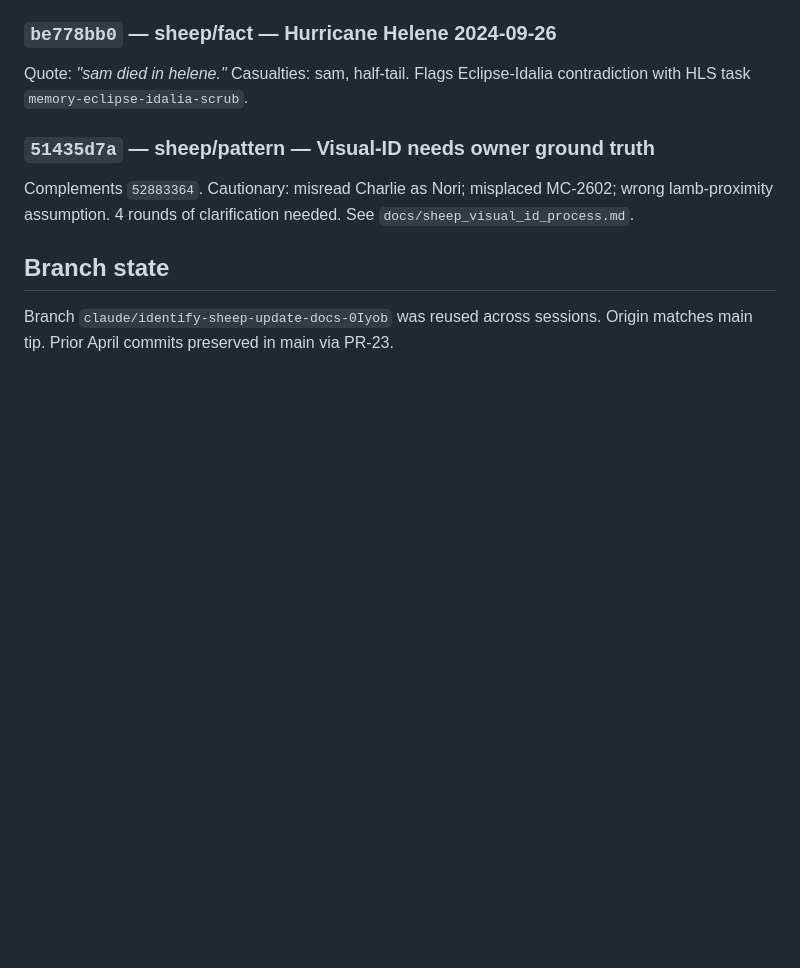
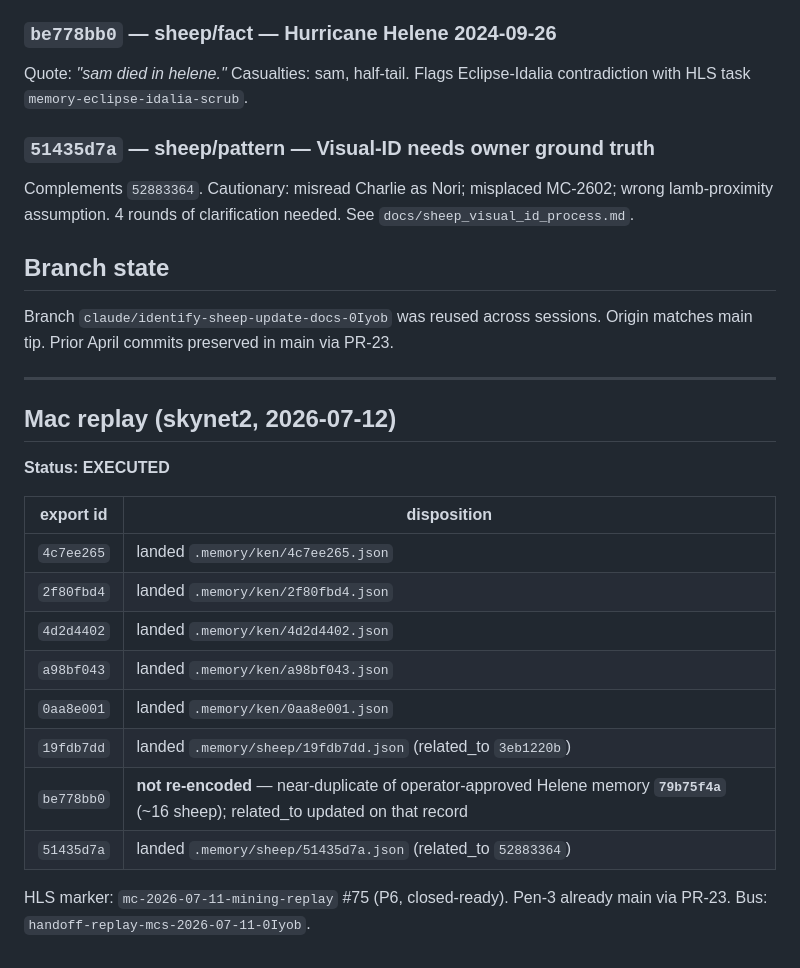
Before and after one commit to jsschrstrcks1/manateecreeksheep, a Markdown page: admin/SESSION-2026-07-11-HANDOFF.md, the part around the change. Drawn GitHub-style; blank space fills up the shorter version.

Commit message:
docs(memory): mark 2026-07-11 mining handoff REPLAYED on Mac SSOT
7 memories landed; Helene candidate merged into 79b75f4a.

```diff
--- a/admin/SESSION-2026-07-11-HANDOFF.md
+++ b/admin/SESSION-2026-07-11-HANDOFF.md
@@ -137,3 +137,22 @@ Complements `52883364`. Cautionary: misread Charlie as Nori; misplaced MC-2602;
 ## Branch state
 
 Branch `claude/identify-sheep-update-docs-0Iyob` was reused across sessions. Origin matches main tip. Prior April commits preserved in main via PR-23.
+
+---
+
+## Mac replay (skynet2, 2026-07-12)
+
+**Status: EXECUTED**
+
+| export id | disposition |
+|-----------|-------------|
+| `4c7ee265` | landed `.memory/ken/4c7ee265.json` |
+| `2f80fbd4` | landed `.memory/ken/2f80fbd4.json` |
+| `4d2d4402` | landed `.memory/ken/4d2d4402.json` |
+| `a98bf043` | landed `.memory/ken/a98bf043.json` |
+| `0aa8e001` | landed `.memory/ken/0aa8e001.json` |
+| `19fdb7dd` | landed `.memory/sheep/19fdb7dd.json` (related_to `3eb1220b`) |
+| `be778bb0` | **not re-encoded** — near-duplicate of operator-approved Helene memory **`79b75f4a`** (~16 sheep); related_to updated on that record |
+| `51435d7a` | landed `.memory/sheep/51435d7a.json` (related_to `52883364`) |
+
+HLS marker: `mc-2026-07-11-mining-replay` #75 (P6, closed-ready). Pen-3 already main via PR-23. Bus: `handoff-replay-mcs-2026-07-11-0Iyob`.
```
